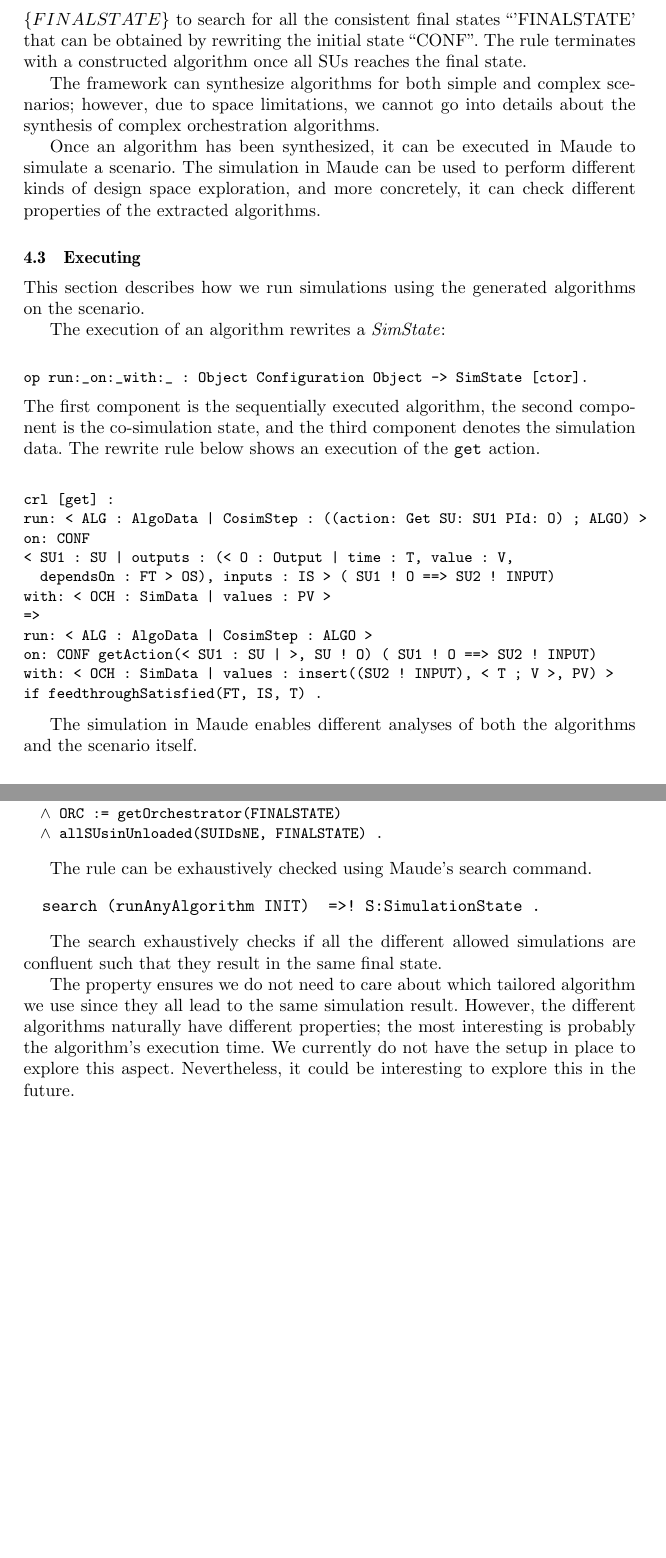
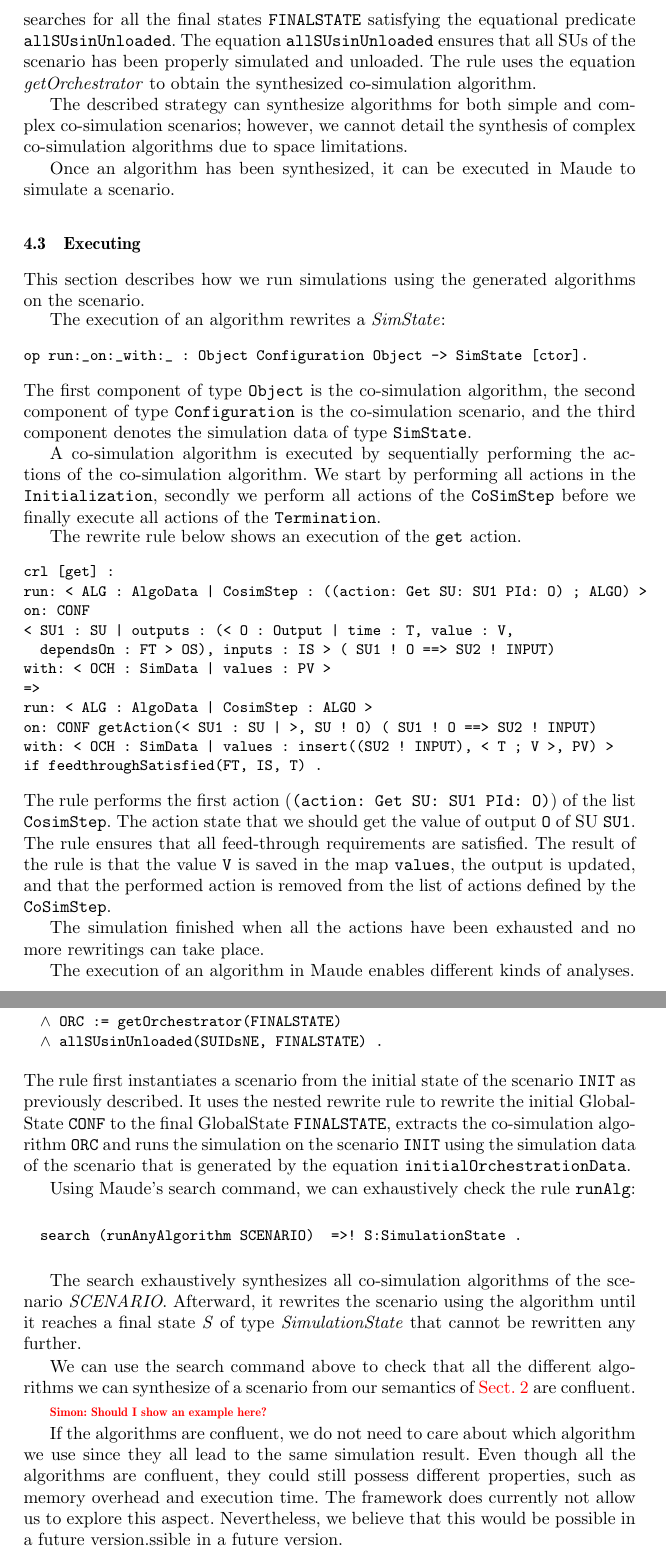
Before and after one commit to SimplisticCode/Maude_Cosimulation, a LaTeX thesis (Paper - Rewritting Logic/paper.tex, which reads Paper - Rewritting Logic/modelchecking.tex): two parts of pages 15 and 16 of 21 before the commit and two parts of pages 15 and 16 of 22 after it, joined at a grey line, cut at the place of the change, the shorter picture padded with empty space. Compiled offline with pdfLaTeX.

Commit message:
Update modelchecking.tex

```diff
--- a/Paper - Rewritting Logic/modelchecking.tex
+++ b/Paper - Rewritting Logic/modelchecking.tex
@@ -88,6 +85,3 @@ if isInitialState(INIT)
   \(\land\) allSUsinUnloaded(SUIDsNE, FINALSTATE) .
 \end{alltt}
 
-The rule constructs a GlobalState ``CONF'' from the initial consistent state of the Scenario ``INIT''.
-Hereafter, it uses the nested rewriting rule $\{CONF\} => \{ FINALSTATE\} $ to search for all the consistent final states ``'FINALSTATE' that can be obtained by rewriting the initial state ``CONF''.
-The rule terminates with a constructed algorithm once all SUs reaches the final state.
@@ -94,22 +91,28 @@ The rule terminates with a constructed algorithm once all SUs reaches the final
+The nested rewriting rule searches for all the final states \texttt{FINALSTATE} satisfying the equational predicate \texttt{allSUsinUnloaded}.
+The equation \texttt{allSUsinUnloaded} ensures that all SUs of the scenario has been properly simulated and unloaded.
+The rule uses the equation \emph{getOrchestrator} to obtain the synthesized co-simulation algorithm.
 
-The framework can synthesize algorithms for both simple and complex scenarios; however, due to space limitations, we cannot go into details about the synthesis of complex orchestration algorithms.
+The described strategy can synthesize algorithms for both simple and complex co-simulation scenarios; however, we cannot detail the synthesis of complex co-simulation algorithms due to space limitations.
 
 Once an algorithm has been synthesized, it can be executed in Maude to simulate a scenario.
-The simulation in Maude can be used to perform different kinds of design space exploration, and more concretely, it can check different properties of the extracted algorithms.
 
 \subsection{Executing}
 This section describes how we run simulations using the generated algorithms on the scenario.
 
 The execution of an algorithm rewrites a \emph{SimState}:
+\small
 \begin{alltt}
-\small
 op run:_on:_with:_ : Object Configuration Object -> SimState [ctor].
 \end{alltt}
-The first component is the sequentially executed algorithm, the second component is the co-simulation state, and the third component denotes the simulation data.
+\normalsize
+The first component of type \texttt{Object} is the co-simulation algorithm, the second component of type \texttt{Configuration} is the co-simulation scenario, and the third component denotes the simulation data of type \texttt{SimState}.
+
+A co-simulation algorithm is executed by sequentially performing the actions of the co-simulation algorithm.
+We start by performing all actions in the \texttt{Initialization}, secondly we perform all actions of the \texttt{CoSimStep} before we finally execute all actions of the \texttt{Termination}.
+
 The rewrite rule below shows an execution of the $\fget{}$ action.
-
+\small
 \begin{alltt}
-\small
 crl [get] :
 run: < ALG : AlgoData | CosimStep : ((action: Get SU: SU1 PId: O) ; ALGO) >
 on: CONF
@@ -122,7 +125,14 @@ on: CONF getAction(< SU1 : SU | >, SU ! O) ( SU1 ! O ==> SU2 ! INPUT)
 with: < OCH : SimData | values : insert((SU2 ! INPUT), < T ; V >, PV) >
 if feedthroughSatisfied(FT, IS, T) .
 \end{alltt}
+\normalsize
+The rule performs the first action (\texttt{(action: Get SU: SU1 PId: O)}) of the list \texttt{CosimStep}.
+The action state that we should get the value of output \texttt{O} of SU \texttt{SU1}.
+The rule ensures that all feed-through requirements are satisfied.
+The result of the rule is that the value \texttt{V} is saved in the map \texttt{values}, the output is updated, and that the performed action is removed from the list of actions defined by the \texttt{CoSimStep}.
 
-The simulation in Maude enables different analyses of both the algorithms and the scenario itself.
+The simulation finished when all the actions have been exhausted and no more rewritings can take place.
+
+The execution of an algorithm in Maude enables different kinds of analyses.
 
 \subsection{Analyzing the Algorithm}
@@ -143,21 +155,25 @@ crl [runAlg] : runAnyAlgorithm INIT => run: ORC on: INIT with: SIMDATA
   \(\land\) ORC := getOrchestrator(FINALSTATE)
   \(\land\) allSUsinUnloaded(SUIDsNE, FINALSTATE) .
 \end{alltt}
+\normalsize
+The rule first instantiates a scenario from the initial state of the scenario \texttt{INIT} as previously described.
+It uses the nested rewrite rule to rewrite the initial GlobalState \texttt{CONF} to the final GlobalState \texttt{FINALSTATE}, extracts the co-simulation algorithm \texttt{ORC} and runs the simulation on the scenario \texttt{INIT} using the simulation data of the scenario that is generated by the equation \texttt{initialOrchestrationData}.
 
-The rule can be exhaustively checked using Maude's search command.
+Using Maude's search command, we can exhaustively check the rule \texttt{runAlg}:
 
+\small
+\begin{alltt}
+  search (runAnyAlgorithm SCENARIO)  =>! S:SimulationState .
+\end{alltt}
+\normalsize
 
-% \begin{lemma}[Deterministic Orchestration Algorithms]
-%   All tailored orchestration algorithms of a scenario produce the same co-simulation result.
-% \end{lemma}
+The search exhaustively synthesizes all co-simulation algorithms of the scenario \textit{SCENARIO}. Afterward, it rewrites the scenario using the algorithm until it reaches a final state \textit{S} of type \textit{SimulationState} that cannot be rewritten any further.
 
-\begin{alltt}
-  search (runAnyAlgorithm INIT)  =>! S:SimulationState .
-\end{alltt}
+We can use the search command above to check that all the different algorithms we can synthesize of a scenario from our semantics of \cref{sc:background} are confluent.
 
-The search exhaustively checks if all the different allowed simulations are confluent such that they result in the same final state.
+\simon{Should I show an example here?}
 
-The property ensures we do not need to care about which tailored algorithm we use since they all lead to the same simulation result.
-However, the different algorithms naturally have different properties; the most interesting is probably the algorithm's execution time.
-We currently do not have the setup in place to explore this aspect.
-Nevertheless, it could be interesting to explore this in the future.
+If the algorithms are confluent, we do not need to care about which algorithm we use since they all lead to the same simulation result.
+Even though all the algorithms are confluent, they could still possess different properties, such as memory overhead and execution time.
+The framework does currently not allow us to explore this aspect.
+Nevertheless, we believe that this would be possible in a future version.ssible in a future version.
```
Also changed, not shown: Paper - Rewritting Logic/modelchecking.tex (64 more changed lines). Lines whose indentation alone changed are shown as unchanged.
